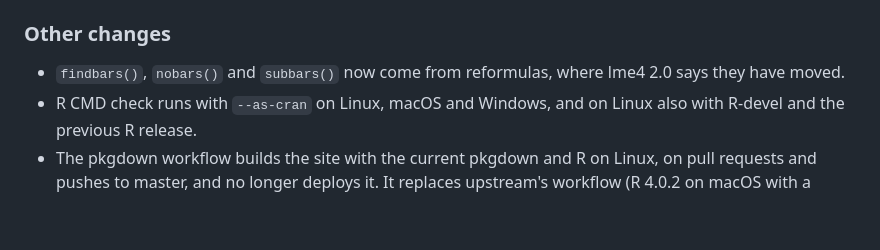
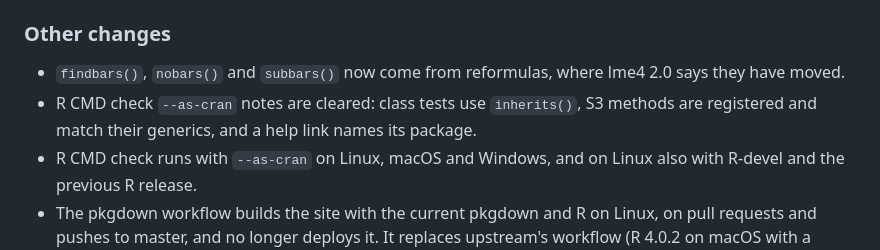
Before and after one commit to ImperialCollegeLondon/epidemia, a Markdown page: NEWS.md, the part around the change. Drawn GitHub-style; blank space fills up the shorter version.

Commit message:
Add the check notes to NEWS
Signed-off-by: OJWatson <o.watson15@imperial.ac.uk>

```diff
--- a/NEWS.md
+++ b/NEWS.md
@@ -35,6 +35,8 @@ log-normal seeds and non-centred random walks. All are off by default, so models
 ### Other changes
 
 * `findbars()`, `nobars()` and `subbars()` now come from reformulas, where lme4 2.0 says they have moved.
+* R CMD check `--as-cran` notes are cleared: class tests use `inherits()`, S3 methods are registered and match
+  their generics, and a help link names its package.
 * R CMD check runs with `--as-cran` on Linux, macOS and Windows, and on Linux also with R-devel and the previous R
   release.
 * The pkgdown workflow builds the site with the current pkgdown and R on Linux, on pull requests and pushes to
```
